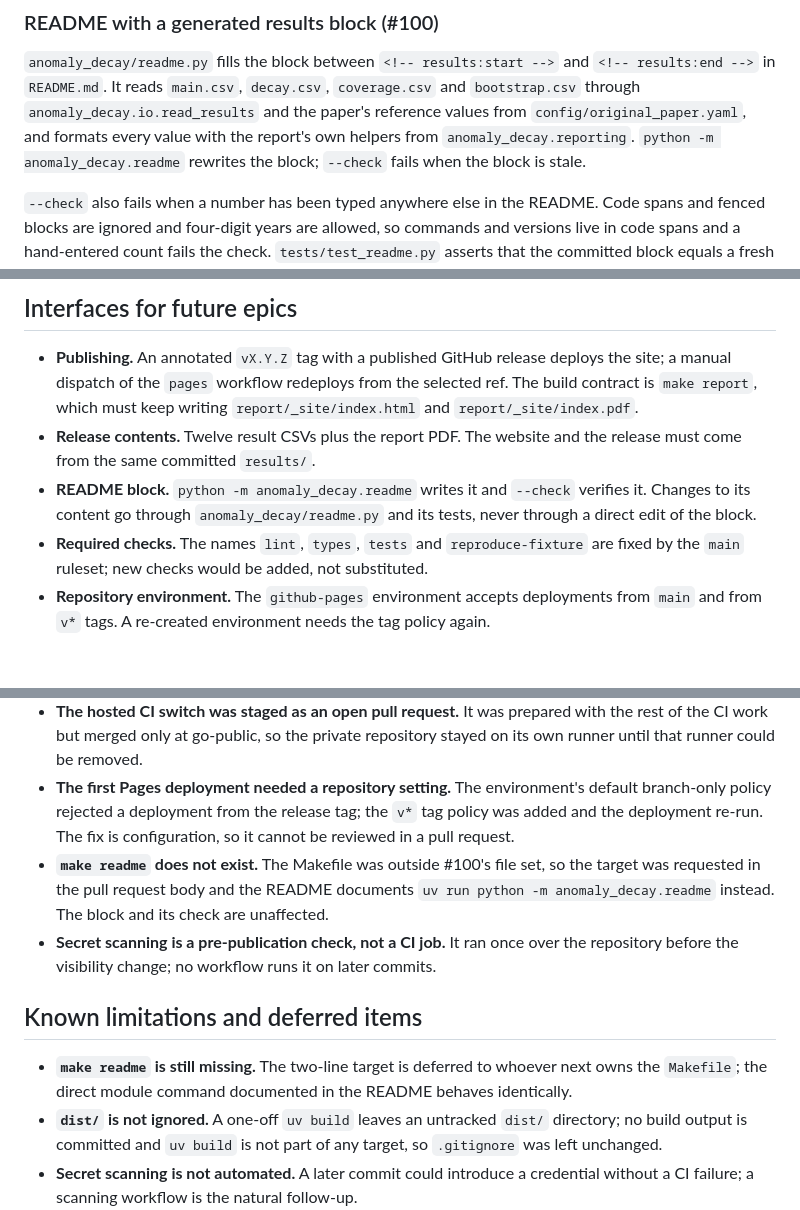
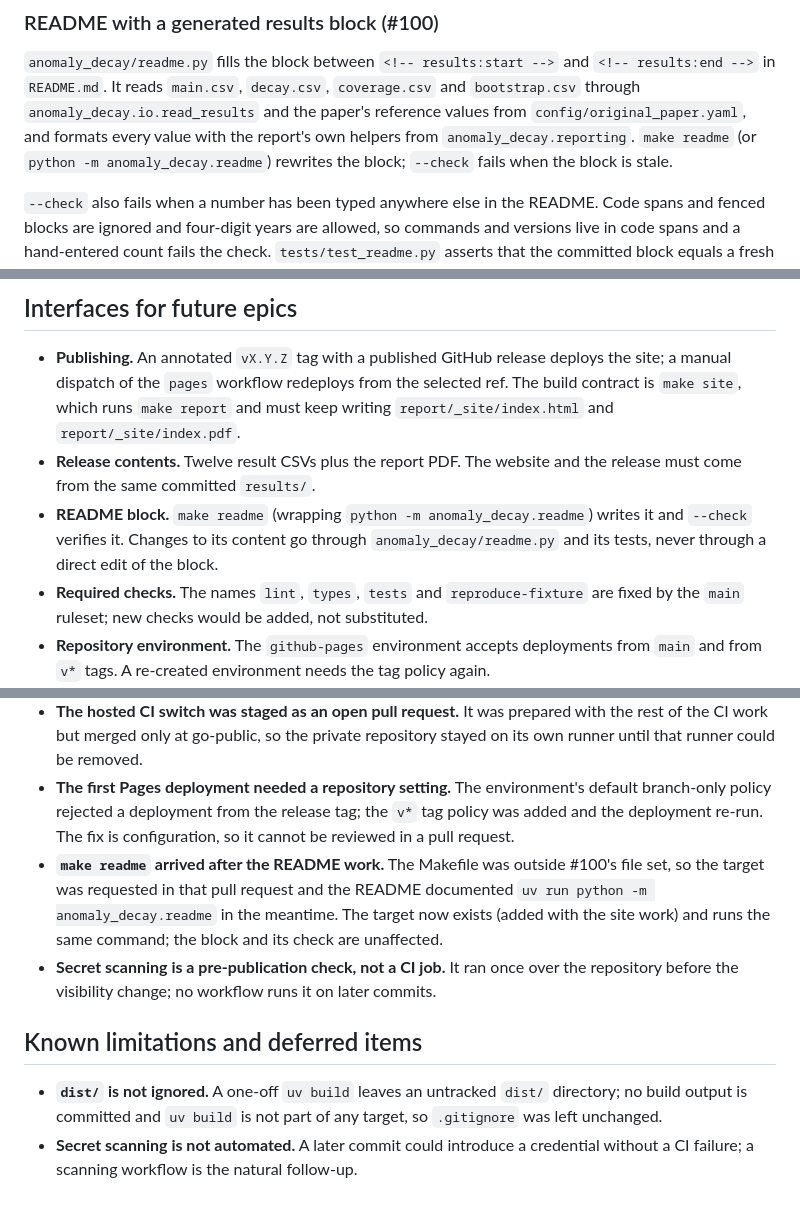
Before and after one commit to broiisapro/anomaly-decay, a Markdown page: docs/epic-03-phase-1-ship.md, 3 parts joined by grey strips. GitHub-like rendering; blank space fills up the shorter version.

Commit message:
docs(epic-03): correct the make readme and site contract notes

```diff
--- a/docs/epic-03-phase-1-ship.md
+++ b/docs/epic-03-phase-1-ship.md
@@ -17,8 +17,8 @@ after the self-hosted runner had been removed.
 `<!-- results:end -->` in `README.md`. It reads `main.csv`, `decay.csv`, `coverage.csv` and
 `bootstrap.csv` through `anomaly_decay.io.read_results` and the paper's reference values from
 `config/original_paper.yaml`, and formats every value with the report's own helpers from
-`anomaly_decay.reporting`. `python -m anomaly_decay.readme` rewrites the block;
-`--check` fails when the block is stale.
+`anomaly_decay.reporting`. `make readme` (or `python -m anomaly_decay.readme`) rewrites the
+block; `--check` fails when the block is stale.
 
 `--check` also fails when a number has been typed anywhere else in the README. Code spans and
 fenced blocks are ignored and four-digit years are allowed, so commands and versions live in code
@@ -150,12 +152,13 @@ The go-public step ran in this order:
 
 - **Publishing.** An annotated `vX.Y.Z` tag with a published GitHub release deploys the site; a
   manual dispatch of the `pages` workflow redeploys from the selected ref. The build contract is
-  `make report`, which must keep writing `report/_site/index.html` and `report/_site/index.pdf`.
+  `make site`, which runs `make report` and must keep writing `report/_site/index.html` and
+  `report/_site/index.pdf`.
 - **Release contents.** Twelve result CSVs plus the report PDF. The website and the release must
   come from the same committed `results/`.
-- **README block.** `python -m anomaly_decay.readme` writes it and `--check` verifies it. Changes to
-  its content go through `anomaly_decay/readme.py` and its tests, never through a direct edit of
-  the block.
+- **README block.** `make readme` (wrapping `python -m anomaly_decay.readme`) writes it and
+  `--check` verifies it. Changes to its content go through `anomaly_decay/readme.py` and its
+  tests, never through a direct edit of the block.
 - **Required checks.** The names `lint`, `types`, `tests` and `reproduce-fixture` are fixed by the
   `main` ruleset; new checks would be added, not substituted.
 - **Repository environment.** The `github-pages` environment accepts deployments from `main` and
@@ -175,16 +178,15 @@ The go-public step ran in this order:
 - **The first Pages deployment needed a repository setting.** The environment's default
   branch-only policy rejected a deployment from the release tag; the `v*` tag policy was added and
   the deployment re-run. The fix is configuration, so it cannot be reviewed in a pull request.
-- **`make readme` does not exist.** The Makefile was outside #100's file set, so the target was
-  requested in the pull request body and the README documents
-  `uv run python -m anomaly_decay.readme` instead. The block and its check are unaffected.
+- **`make readme` arrived after the README work.** The Makefile was outside #100's file set, so
+  the target was requested in that pull request and the README documented
+  `uv run python -m anomaly_decay.readme` in the meantime. The target now exists (added with the
+  site work) and runs the same command; the block and its check are unaffected.
 - **Secret scanning is a pre-publication check, not a CI job.** It ran once over the repository
   before the visibility change; no workflow runs it on later commits.
 
 ## Known limitations and deferred items
 
-- **`make readme` is still missing.** The two-line target is deferred to whoever next owns the
-  `Makefile`; the direct module command documented in the README behaves identically.
 - **`dist/` is not ignored.** A one-off `uv build` leaves an untracked `dist/` directory; no build
   output is committed and `uv build` is not part of any target, so `.gitignore` was left unchanged.
 - **Secret scanning is not automated.** A later commit could introduce a credential without a CI
```
Also changed, not shown: other parts of docs/epic-03-phase-1-ship.md (+3 -1 lines).
